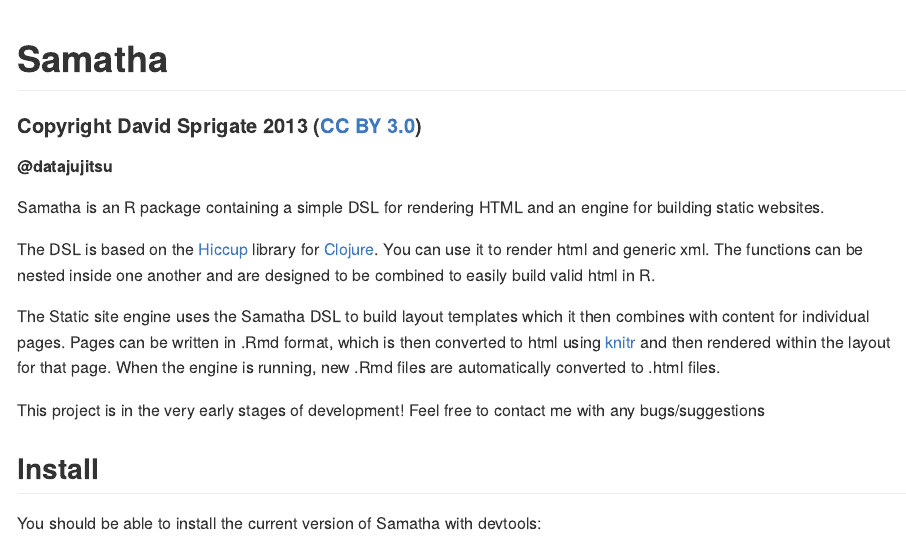
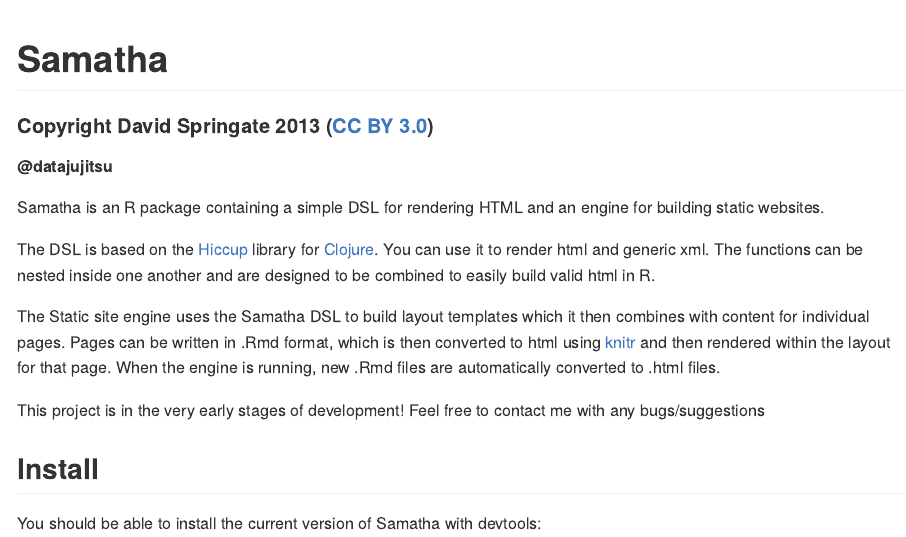
Before and after one commit to DASpringate/samatha, an R Markdown document (README.Rmd): the page in a window 1100 px wide, from its top. The pictures show the output file README.md that the author committed with the source, drawn offline in the style of GitHub; long lines of code are wrapped.

Commit message:
spell my name correctly

```diff
--- a/README.Rmd
+++ b/README.Rmd
@@ -1,7 +1,7 @@
 Samatha
 =======
 
-#### Copyright David Sprigate 2013 ([CC BY 3.0](creativecommons.org/licenses/by/3.0))
+#### Copyright David Springate 2013 ([CC BY 3.0](creativecommons.org/licenses/by/3.0))
 ##### @datajujitsu
 
 Samatha is an R package containing a simple DSL for rendering HTML and an engine for building static websites.
```
Also changed, not shown: R/engine.R (+1 -1 lines), README.md.
